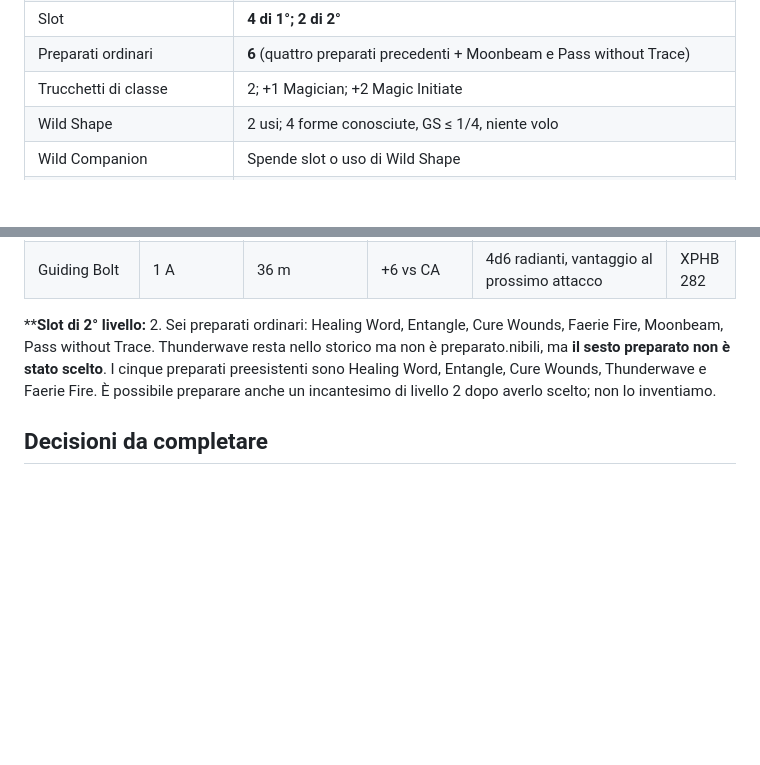
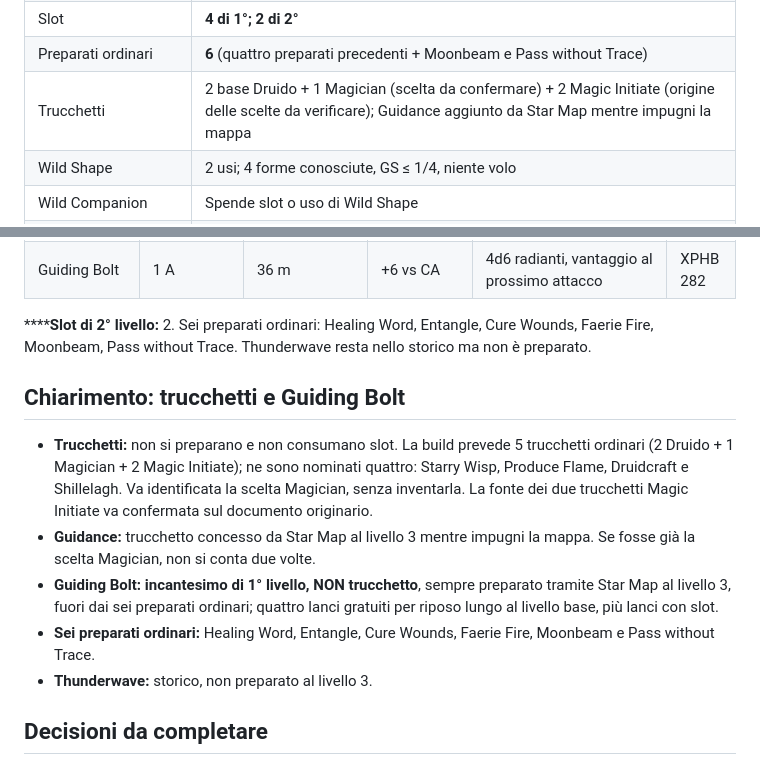
Before and after one commit to nomed/dnd, a Markdown page: cael/lev03.md, 2 parts joined by grey strips. GitHub-like rendering; blank space fills up the shorter version.

Commit message:
fix(cael): correct cantrip counts and Guiding Bolt classification

```diff
--- a/cael/lev03.md
+++ b/cael/lev03.md
@@ -18,7 +18,7 @@
 | TS | FOR +0, DES +3, COS +3, INT +2, SAG +6, CAR +0 |
 | Slot | **4 di 1°; 2 di 2°** |
 | Preparati ordinari | **6** (quattro preparati precedenti + Moonbeam e Pass without Trace) |
-| Trucchetti di classe | 2; +1 Magician; +2 Magic Initiate |
+| Trucchetti | 2 base Druido + 1 Magician (scelta da confermare) + 2 Magic Initiate (origine delle scelte da verificare); Guidance aggiunto da Star Map mentre impugni la mappa |
 | Wild Shape | 2 usi; 4 forme conosciute, GS ≤ 1/4, niente volo |
 | Wild Companion | Spende slot o uso di Wild Shape |
 | Guiding Bolt da Star Map | **4 lanci senza slot / riposo lungo**, mentre impugni la mappa |
@@ -61,7 +61,15 @@ Crei una carta stellare Minuscola che può fungere da focus druidico. **Mentre l
 | Speak with Animals | 1 A / rituale | Personale | — | Comunichi con Bestie per 10 min | XPHB 318 |
 | Guiding Bolt | 1 A | 36 m | +6 vs CA | 4d6 radianti, vantaggio al prossimo attacco | XPHB 282 |
 
-****Slot di 2° livello:** 2. Sei preparati ordinari: Healing Word, Entangle, Cure Wounds, Faerie Fire, Moonbeam, Pass without Trace. Thunderwave resta nello storico ma non è preparato.nibili, ma **il sesto preparato non è stato scelto**. I cinque preparati preesistenti sono Healing Word, Entangle, Cure Wounds, Thunderwave e Faerie Fire. È possibile preparare anche un incantesimo di livello 2 dopo averlo scelto; non lo inventiamo.
+******Slot di 2° livello:** 2. Sei preparati ordinari: Healing Word, Entangle, Cure Wounds, Faerie Fire, Moonbeam, Pass without Trace. Thunderwave resta nello storico ma non è preparato.
+
+## Chiarimento: trucchetti e Guiding Bolt
+
+- **Trucchetti:** non si preparano e non consumano slot. La build prevede 5 trucchetti ordinari (2 Druido + 1 Magician + 2 Magic Initiate); ne sono nominati quattro: Starry Wisp, Produce Flame, Druidcraft e Shillelagh. Va identificata la scelta Magician, senza inventarla. La fonte dei due trucchetti Magic Initiate va confermata sul documento originario.
+- **Guidance:** trucchetto concesso da Star Map al livello 3 mentre impugni la mappa. Se fosse già la scelta Magician, non si conta due volte.
+- **Guiding Bolt:** **incantesimo di 1° livello, NON trucchetto**, sempre preparato tramite Star Map al livello 3, fuori dai sei preparati ordinari; quattro lanci gratuiti per riposo lungo al livello base, più lanci con slot.
+- **Sei preparati ordinari:** Healing Word, Entangle, Cure Wounds, Faerie Fire, Moonbeam e Pass without Trace.
+- **Thunderwave:** storico, non preparato al livello 3.
 
 ## Decisioni da completare
 
```
